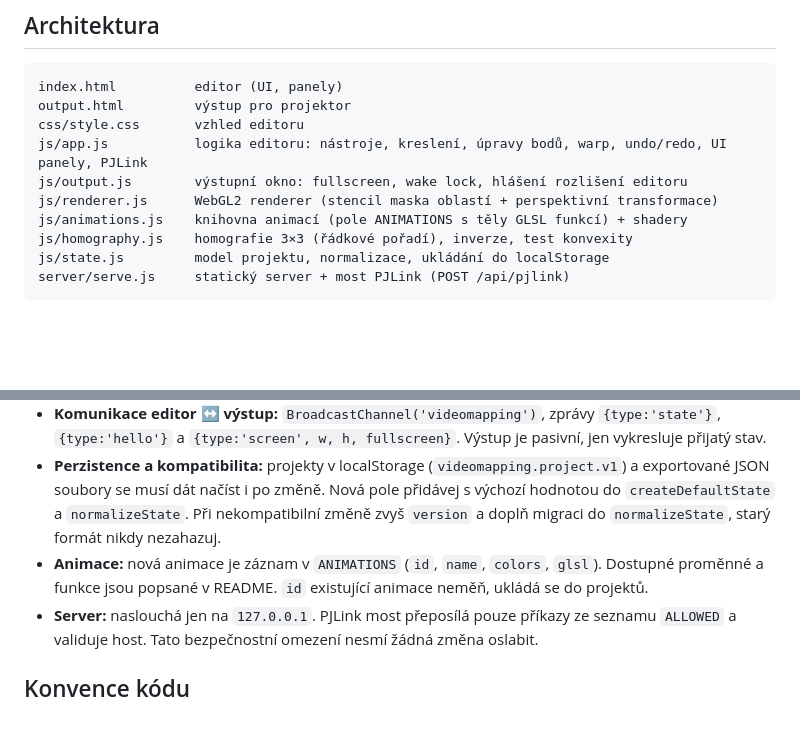
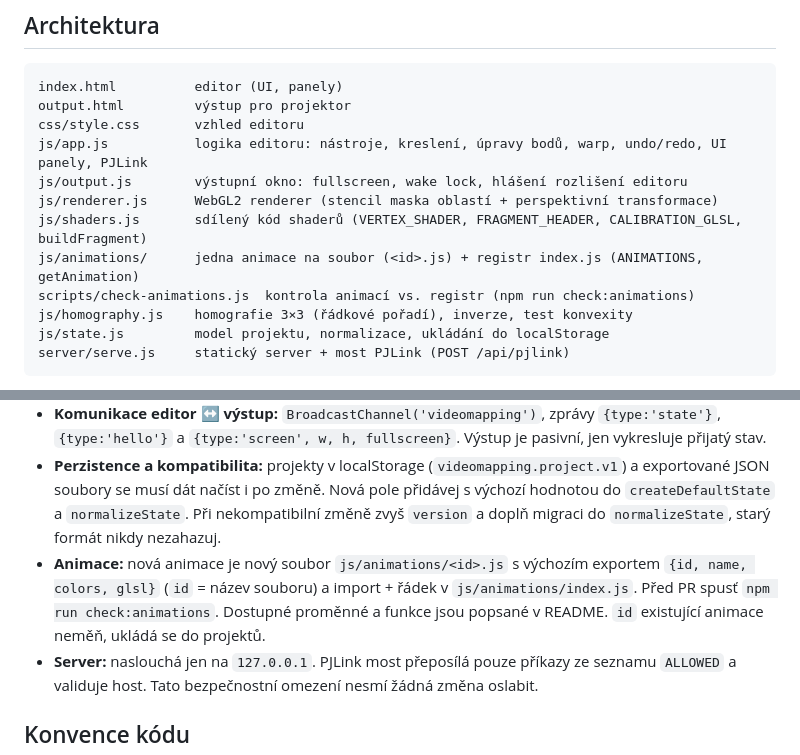
Before and after one commit to czerudla/OpenVideoMapping, a Markdown page: CLAUDE.md, 2 parts joined by grey strips. GitHub-like rendering; blank space fills up the shorter version.

```diff
--- a/CLAUDE.md
+++ b/CLAUDE.md
@@ -28,7 +28,9 @@ css/style.css       vzhled editoru
 js/app.js           logika editoru: nástroje, kreslení, úpravy bodů, warp, undo/redo, UI panely, PJLink
 js/output.js        výstupní okno: fullscreen, wake lock, hlášení rozlišení editoru
 js/renderer.js      WebGL2 renderer (stencil maska oblastí + perspektivní transformace)
-js/animations.js    knihovna animací (pole ANIMATIONS s těly GLSL funkcí) + shadery
+js/shaders.js       sdílený kód shaderů (VERTEX_SHADER, FRAGMENT_HEADER, CALIBRATION_GLSL, buildFragment)
+js/animations/      jedna animace na soubor (<id>.js) + registr index.js (ANIMATIONS, getAnimation)
+scripts/check-animations.js  kontrola animací vs. registr (npm run check:animations)
 js/homography.js    homografie 3×3 (řádkové pořadí), inverze, test konvexity
 js/state.js         model projektu, normalizace, ukládání do localStorage
 server/serve.js     statický server + most PJLink (POST /api/pjlink)
@@ -42,7 +44,7 @@ Upravuj jen soubory v `js/`. Kořenové kopie neměň a nemaž je, pokud to zad
 - **Stav:** jediný objekt `state` (viz `createDefaultState` v `state.js`). Každá změna stavu v editoru jde přes `commit()`, které ho rozešle výstupu a s debounce uloží. Před uživatelskou změnou volej `snapshot()`, jinak nebude fungovat undo.
 - **Komunikace editor ↔ výstup:** `BroadcastChannel('videomapping')`, zprávy `{type:'state'}`, `{type:'hello'}` a `{type:'screen', w, h, fullscreen}`. Výstup je pasivní, jen vykresluje přijatý stav.
 - **Perzistence a kompatibilita:** projekty v localStorage (`videomapping.project.v1`) a exportované JSON soubory se musí dát načíst i po změně. Nová pole přidávej s výchozí hodnotou do `createDefaultState` a `normalizeState`. Při nekompatibilní změně zvyš `version` a doplň migraci do `normalizeState`, starý formát nikdy nezahazuj.
-- **Animace:** nová animace je záznam v `ANIMATIONS` (`id`, `name`, `colors`, `glsl`). Dostupné proměnné a funkce jsou popsané v README. `id` existující animace neměň, ukládá se do projektů.
+- **Animace:** nová animace je nový soubor `js/animations/<id>.js` s výchozím exportem `{id, name, colors, glsl}` (`id` = název souboru) a import + řádek v `js/animations/index.js`. Před PR spusť `npm run check:animations`. Dostupné proměnné a funkce jsou popsané v README. `id` existující animace neměň, ukládá se do projektů.
 - **Server:** naslouchá jen na `127.0.0.1`. PJLink most přeposílá pouze příkazy ze seznamu `ALLOWED` a validuje host. Tato bezpečnostní omezení nesmí žádná změna oslabit.
 
 ## Konvence kódu
```
Also changed, not shown: README.md (+15 -5 lines).
